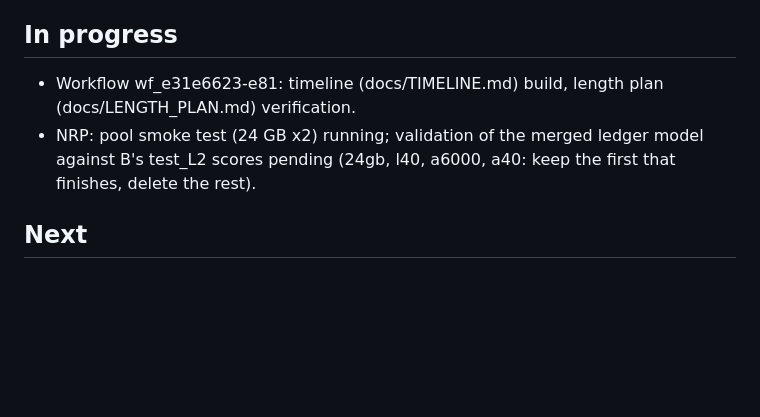
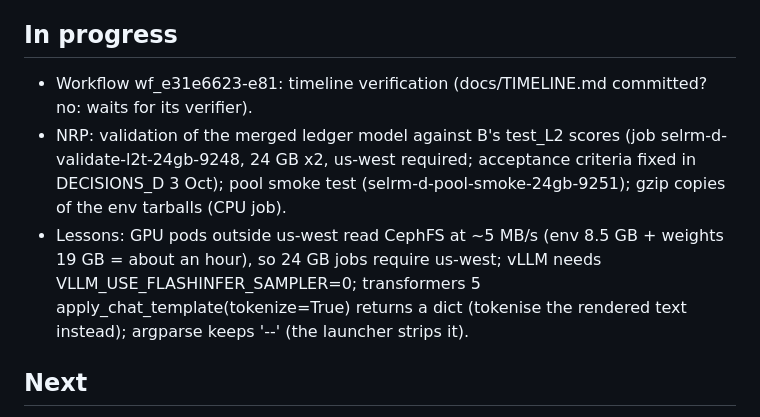
Before and after one commit to Srivatsan6923/selrm, a Markdown page: docs/STATE_D.md, the part around one of its changes. Drawn GitHub-style; blank space fills up the shorter version.

Commit message:
Lead: state

```diff
--- a/docs/STATE_D.md
+++ b/docs/STATE_D.md
@@ -25,9 +25,13 @@ Updated: 2026-10-03 ~06:20 UTC (Sat). Plan of record: FINAL_TASKS_D.md (repo roo
 - P1: D-RES (results/D-RES); pool/scoring/selection code; tests/test_role_d.py.
 
 ## In progress
-- Workflow wf_e31e6623-e81: timeline (docs/TIMELINE.md) build, length plan (docs/LENGTH_PLAN.md) verification.
-- NRP: pool smoke test (24 GB x2) running; validation of the merged ledger model against B's test_L2 scores
-  pending (24gb, l40, a6000, a40: keep the first that finishes, delete the rest).
+- Workflow wf_e31e6623-e81: timeline verification (docs/TIMELINE.md committed? no: waits for its verifier).
+- NRP: validation of the merged ledger model against B's test_L2 scores (job selrm-d-validate-l2t-24gb-9248,
+  24 GB x2, us-west required; acceptance criteria fixed in DECISIONS_D 3 Oct); pool smoke test
+  (selrm-d-pool-smoke-24gb-9251); gzip copies of the env tarballs (CPU job).
+- Lessons: GPU pods outside us-west read CephFS at ~5 MB/s (env 8.5 GB + weights 19 GB = about an hour), so 24 GB
+  jobs require us-west; vLLM needs VLLM_USE_FLASHINFER_SAMPLER=0; transformers 5 apply_chat_template(tokenize=True)
+  returns a dict (tokenise the rendered text instead); argparse keeps '--' (the launcher strips it).
 
 ## Next
 1. When validation passes (sign agreement with B's preferences, TA equal within noise): launch
```
Also changed, not shown: other parts of docs/STATE_D.md (+1 -1 lines).
